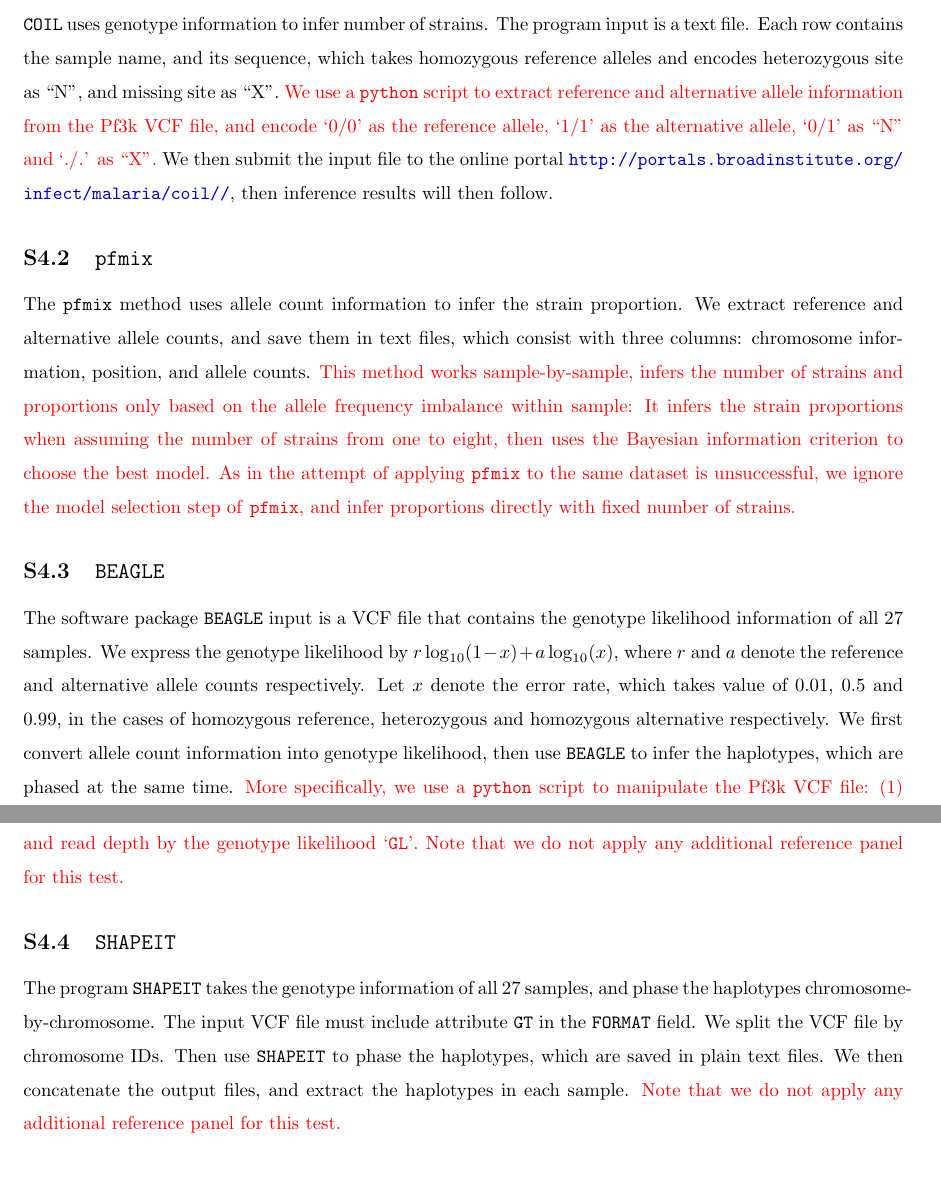
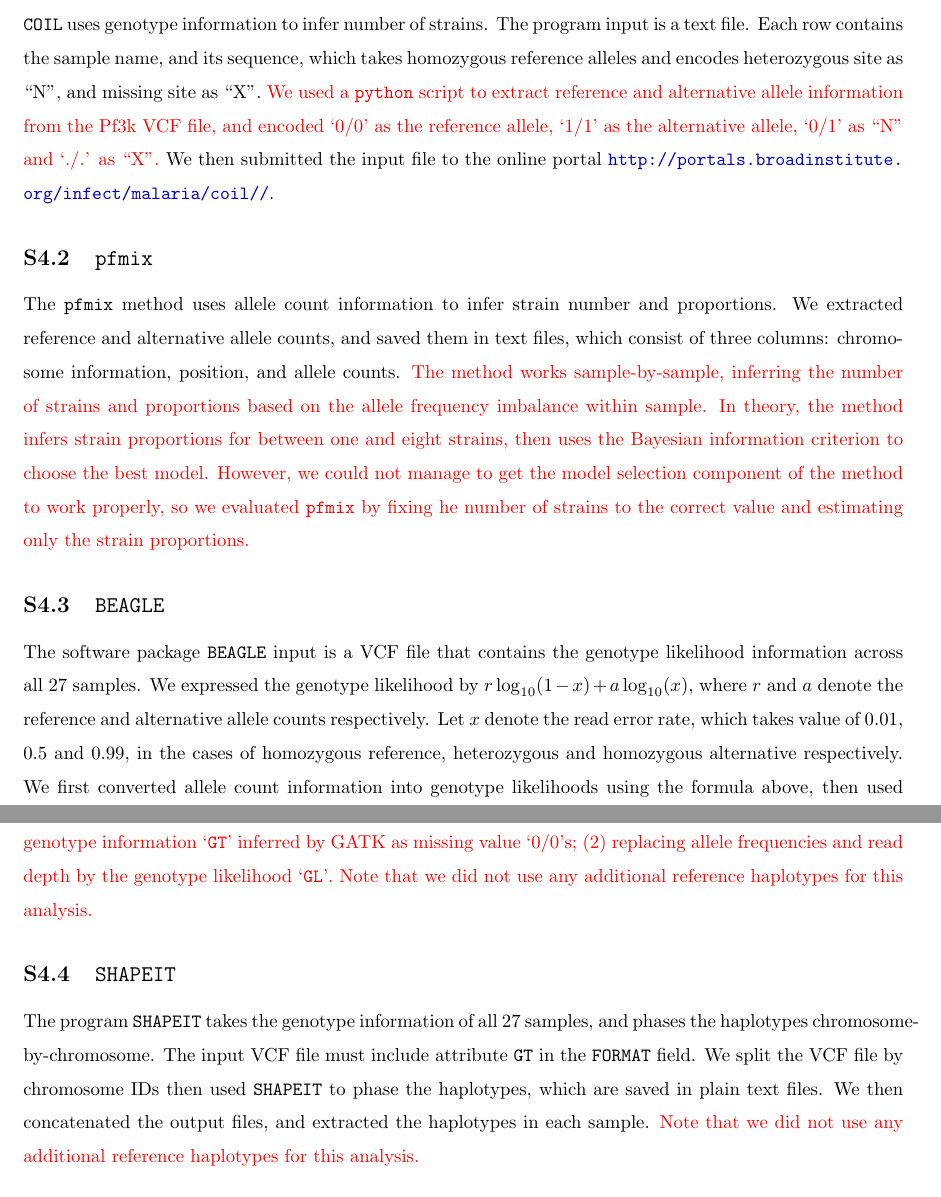
Before and after one commit to DEploid-dev/dEploidPaper, a LaTeX document (bioInfoSupplement.tex): two parts of pages 14 and 15 of 15, joined at a grey line, cut so that both start at the same text. Compiled offline with pdfLaTeX.

Commit message:
gil's changes

```diff
--- a/bioInfoSupplement.tex
+++ b/bioInfoSupplement.tex
@@ -489,22 +489,22 @@ In order to show how our method can significantly advance studies in relation to
 
 \subsection{\texttt{COIL}}
 \donenum{REV1.10:  COIL uses genotype information. How did you generate the genotype data used here? Perhaps more information on data processing would be useful.}
-\texttt{COIL} uses genotype information to infer number of strains. The program input is a text file. Each row contains the sample name, and its sequence, which takes homozygous reference alleles and encodes heterozygous site as ``N'', and missing site as ``X''. \textcolor{red}{We use a \texttt{python} script to extract reference and alternative allele information from the Pf3k VCF file, and encode `0/0' as the reference allele, `1/1' as the alternative allele, `0/1' as ``N'' and `./.' as ``X''.} We then submit the input file to the online portal \url{http://portals.broadinstitute.org/infect/malaria/coil//}, then inference results will then follow.
+\texttt{COIL} uses genotype information to infer number of strains. The program input is a text file. Each row contains the sample name, and its sequence, which takes homozygous reference alleles and encodes heterozygous site as ``N'', and missing site as ``X''. \textcolor{red}{We used a \texttt{python} script to extract reference and alternative allele information from the Pf3k VCF file, and encoded `0/0' as the reference allele, `1/1' as the alternative allele, `0/1' as ``N'' and `./.' as ``X''.} We then submitted the input file to the online portal \url{http://portals.broadinstitute.org/infect/malaria/coil//}.
 
 \subsection{\texttt{pfmix}}
 \donenum{REV1.12: Figure 3: pfmix infers the number of strains and their proportions}
-The \texttt{pfmix} method uses allele count information to infer the strain proportion. We extract reference and alternative allele counts, and save them in text files, which consist with three columns: chromosome information, position, and allele counts. \textcolor{red}{This method works sample-by-sample, infers the number of strains and proportions only based on the allele frequency imbalance within sample: It infers the strain proportions when assuming the number of strains from one to eight, then uses the Bayesian information criterion to choose the best model. As in the attempt of applying \texttt{pfmix} to the same dataset is unsuccessful, we ignore the model selection step of \texttt{pfmix}, and infer proportions directly with fixed number of strains.}
+The \texttt{pfmix} method uses allele count information to infer strain number and proportions. We extracted reference and alternative allele counts, and saved them in text files, which consist of three columns: chromosome information, position, and allele counts. \textcolor{red}{The method works sample-by-sample, inferring the number of strains and proportions based on the allele frequency imbalance within sample. In theory, the method infers strain proportions for between one and eight strains, then uses the Bayesian information criterion to choose the best model. However, we could not manage to get the model selection component of the method to work properly, so we evaluated \texttt{pfmix} by fixing he number of strains to the correct value and estimating only the strain proportions.}
  %`R' code %To run the analysis, use the following command,
 
 \subsection{\texttt{BEAGLE}}
 \donenum{REV1.11.1: BEAGLE requires a reference dataset to infer haplotype phase.}
-The software package \texttt{BEAGLE} input is a VCF file that contains the genotype likelihood information of all 27 samples. We express the genotype likelihood by $r \log_{10}(1-x) + a \log_{10}(x)$, where $r$ and $a$ denote the reference and alternative allele counts respectively. Let $x$ denote the error rate, which takes value of 0.01, 0.5 and 0.99, in the cases of homozygous reference, heterozygous and homozygous alternative respectively.
+The software package \texttt{BEAGLE} input is a VCF file that contains the genotype likelihood information across all 27 samples. We expressed the genotype likelihood by $r \log_{10}(1-x) + a \log_{10}(x)$, where $r$ and $a$ denote the reference and alternative allele counts respectively. Let $x$ denote the read error rate, which takes value of 0.01, 0.5 and 0.99, in the cases of homozygous reference, heterozygous and homozygous alternative respectively.
 %$$\begin{cases}
  %0.01, &\textrm{homozygous reference}, \\
  %0.5, & \textrm{heterozygous},\\
  %0.99, & \textrm{homozygous alternative}.
 %\end{cases}$$
-We first convert allele count information into genotype likelihood, then use \texttt{BEAGLE} to infer the haplotypes, which are phased at the same time. \textcolor{red}{More specifically, we use a \texttt{python} script to manipulate the Pf3k VCF file: (1) replacing genotype information `\texttt{GT}' inferred by GATK as missing value `0/0's; (2) replacing allele frequencies and read depth by the genotype likelihood `\texttt{GL}'. Note that we do not apply any additional reference panel for this test. }
+We first converted allele count information into genotype likelihoods using the formula above, then used \texttt{BEAGLE} to infer the haplotypes. \textcolor{red}{We used a \texttt{python} script to manipulate the Pf3k VCF file: (1) replacing genotype information `\texttt{GT}' inferred by GATK as missing value `0/0's; (2) replacing allele frequencies and read depth by the genotype likelihood `\texttt{GL}'. Note that we did not use any additional reference haplotypes for this analysis. }
 
 %\linespread{1}
 %\begin{lstlisting}
@@ -513,7 +513,7 @@ We first convert allele count information into genotype likelihood, then use \te
 %\linespread{1.5}
 
 \subsection{\texttt{SHAPEIT}}
-The program \texttt{SHAPEIT} takes the genotype information of all 27 samples, and phase the haplotypes chromosome-by-chromosome. The input VCF file must include attribute \texttt{GT} in the \texttt{FORMAT} field. We split the VCF file by chromosome IDs. Then use \texttt{SHAPEIT} to phase the haplotypes, which are saved in plain text files. We then concatenate the output files, and extract the haplotypes in each sample. \textcolor{red}{Note that we do not apply any additional reference panel for this test. }
+The program \texttt{SHAPEIT} takes the genotype information of all 27 samples, and phases the haplotypes chromosome-by-chromosome. The input VCF file must include attribute \texttt{GT} in the \texttt{FORMAT} field. We split the VCF file by chromosome IDs then used \texttt{SHAPEIT} to phase the haplotypes, which are saved in plain text files. We then concatenated the output files, and extracted the haplotypes in each sample. \textcolor{red}{Note that we did not use any additional reference haplotypes for this analysis. }
 
 
 \begin{thebibliography}{}
```
Also changed, not shown: bioInfo.tex (+4 -4 lines), figures/Fig2.pdf, figures/Fig3.pdf, bioInfoSupplement.tex (2 more changed lines).
